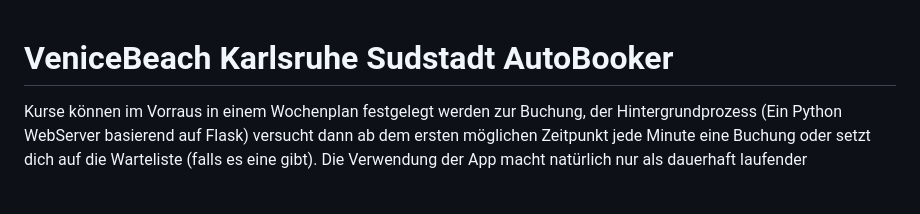
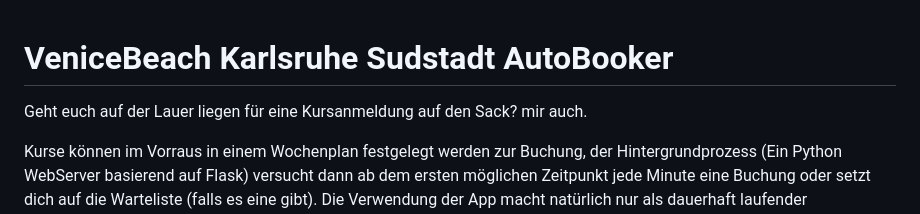
Before and after one commit to uahic/VeniceBeach-AutoBooker, a Markdown page: README.md, the part around the change. Rendered like a GitHub page; blank space fills up the shorter version.

Commit message:
Anmerkung hinzugefugt

```diff
--- a/README.md
+++ b/README.md
@@ -1,4 +1,6 @@
 # VeniceBeach Karlsruhe Sudstadt AutoBooker
+
+Geht euch auf der Lauer liegen für eine Kursanmeldung auf den Sack? mir auch.
 
 Kurse können im Vorraus in einem Wochenplan festgelegt werden zur Buchung, der Hintergrundprozess (Ein Python WebServer basierend auf Flask) versucht dann ab dem ersten möglichen Zeitpunkt jede Minute eine Buchung oder setzt dich auf die Warteliste (falls es eine gibt).
 Die Verwendung der App macht natürlich nur als dauerhaft laufender Hintergrundprozess/Server Sinn (Server, NAS, RaspberryPI,...)
```
